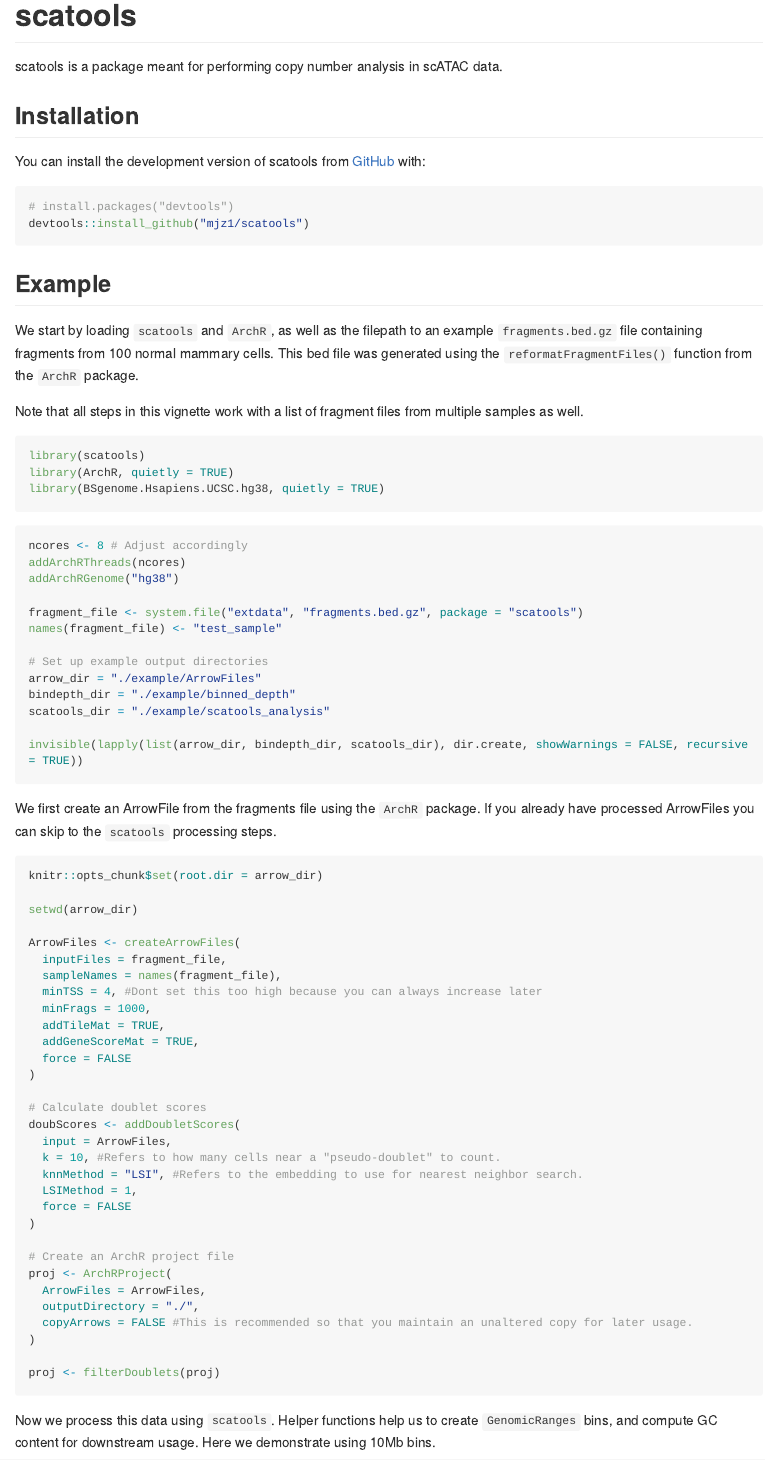
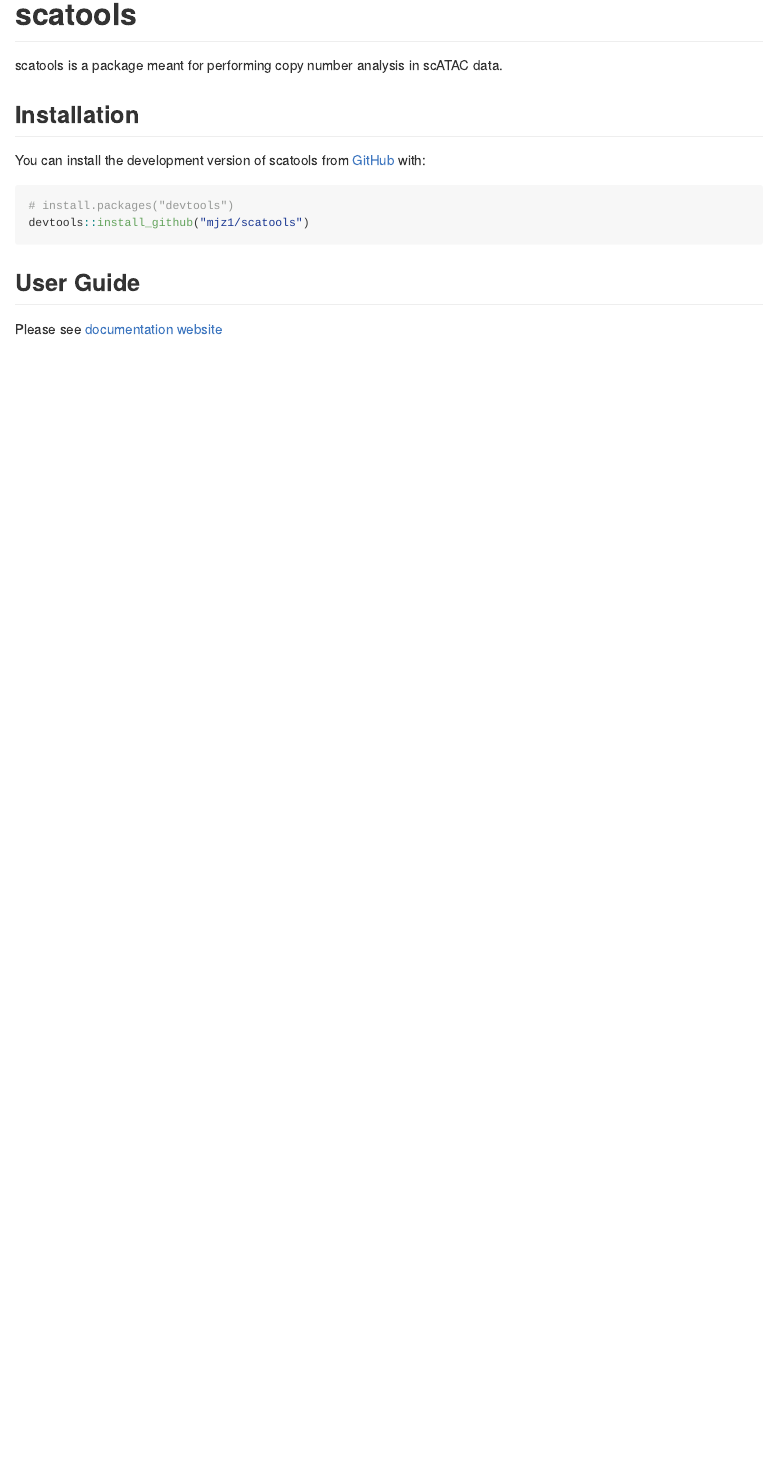
Before and after one commit to mjz1/scatools, an R Markdown document (README.Rmd): the page in a window 1100 px wide, from its top. The pictures show the output file README.md that the author committed with the source, drawn offline in the style of GitHub; long lines of code are wrapped.

Commit message:
Readme update

````diff
--- a/README.Rmd
+++ b/README.Rmd
@@ -29,73 +29,6 @@
 devtools::install_github("mjz1/scatools")
 ```
 
-## Example
+## User Guide
 
-We start by loading `scatools` and `ArchR`, as well as the filepath to an example `fragments.bed.gz` file containing fragments from 100 normal mammary cells. This bed file was generated using the `reformatFragmentFiles()` function from the `ArchR` package.
-
-Note that all steps in this vignette work with a list of fragment files from multiple samples as well.
-```{r setup, eval=TRUE, message=FALSE}
-library(scatools)
-library(ArchR, quietly = TRUE)
-library(BSgenome.Hsapiens.UCSC.hg38, quietly = TRUE)
-```
-
-
-```{r, eval=FALSE}
-ncores <- 8 # Adjust accordingly
-addArchRThreads(ncores)
-addArchRGenome("hg38")
-
-fragment_file <- system.file("extdata", "fragments.bed.gz", package = "scatools")
-names(fragment_file) <- "test_sample"
-
-# Set up example output directories
-arrow_dir = "./example/ArrowFiles"
-bindepth_dir = "./example/binned_depth"
-scatools_dir = "./example/scatools_analysis"
-
-invisible(lapply(list(arrow_dir, bindepth_dir, scatools_dir), dir.create, showWarnings = FALSE, recursive = TRUE))
-```
-
-
-```{r, include=FALSE}
-# TODO: Convert the readme to simply link to the website so no more copy and paste everything
-```
-
-
-We first create an ArrowFile from the fragments file using the `ArchR` package. If you already have processed ArrowFiles you can skip to the `scatools` processing steps.
-```{r, eval=FALSE}
-knitr::opts_chunk$set(root.dir = arrow_dir)
-
-setwd(arrow_dir)
-
-ArrowFiles <- createArrowFiles(
-  inputFiles = fragment_file,
-  sampleNames = names(fragment_file),
-  minTSS = 4, #Dont set this too high because you can always increase later
-  minFrags = 1000,
-  addTileMat = TRUE,
-  addGeneScoreMat = TRUE,
-  force = FALSE
-)
-
-# Calculate doublet scores
-doubScores <- addDoubletScores(
-  input = ArrowFiles,
-  k = 10, #Refers to how many cells near a "pseudo-doublet" to count.
-  knnMethod = "LSI", #Refers to the embedding to use for nearest neighbor search.
-  LSIMethod = 1,
-  force = FALSE
-)
-
-# Create an ArchR project file
-proj <- ArchRProject(
-  ArrowFiles = ArrowFiles,
-  outputDirectory = "./",
-  copyArrows = FALSE #This is recommended so that you maintain an unaltered copy for later usage.
-)
-
-proj <- filterDoublets(proj)
-```
-
-Now we process this data using `scatools`. Helper functions help us to create `GenomicRanges` bins, and compute GC content for downstream usage. Here we demonstrate using 10Mb bins.
+Please see [documentation website](https://mjz1.github.io/scatools/)
````
Also changed, not shown: README.md, README.Rmd (80 more changed lines).
